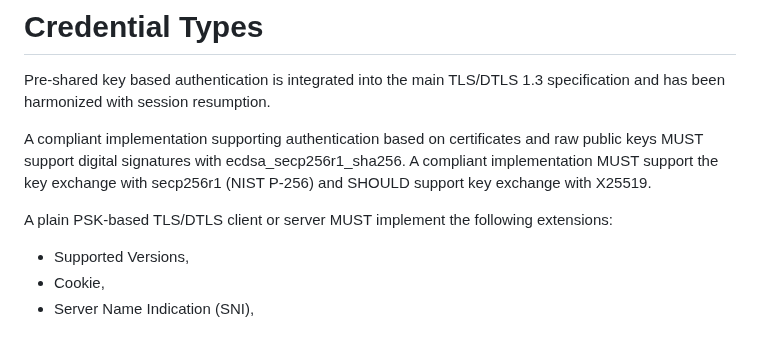
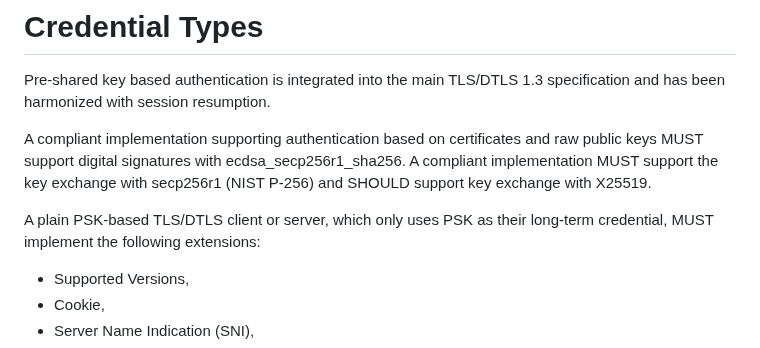
Before and after one commit to thomas-fossati/draft-tls13-iot, a Markdown page: draft-ietf-uta-tls13-iot-profile.md, the part around the change. Drawn GitHub-style.

Commit message:
Plain PSK Clarification

```diff
--- a/draft-ietf-uta-tls13-iot-profile.md
+++ b/draft-ietf-uta-tls13-iot-profile.md
@@ -203,8 +203,8 @@ raw public keys MUST support digital signatures with ecdsa_secp256r1_sha256. A
 compliant implementation MUST support the key exchange with secp256r1 (NIST
 P-256) and SHOULD support key exchange with X25519.
 
-A plain PSK-based TLS/DTLS client or server MUST implement the following
-extensions:
+A plain PSK-based TLS/DTLS client or server, which only uses PSK as their long-term
+credential, MUST implement the following extensions:
 
 * Supported Versions,
 * Cookie,
```
